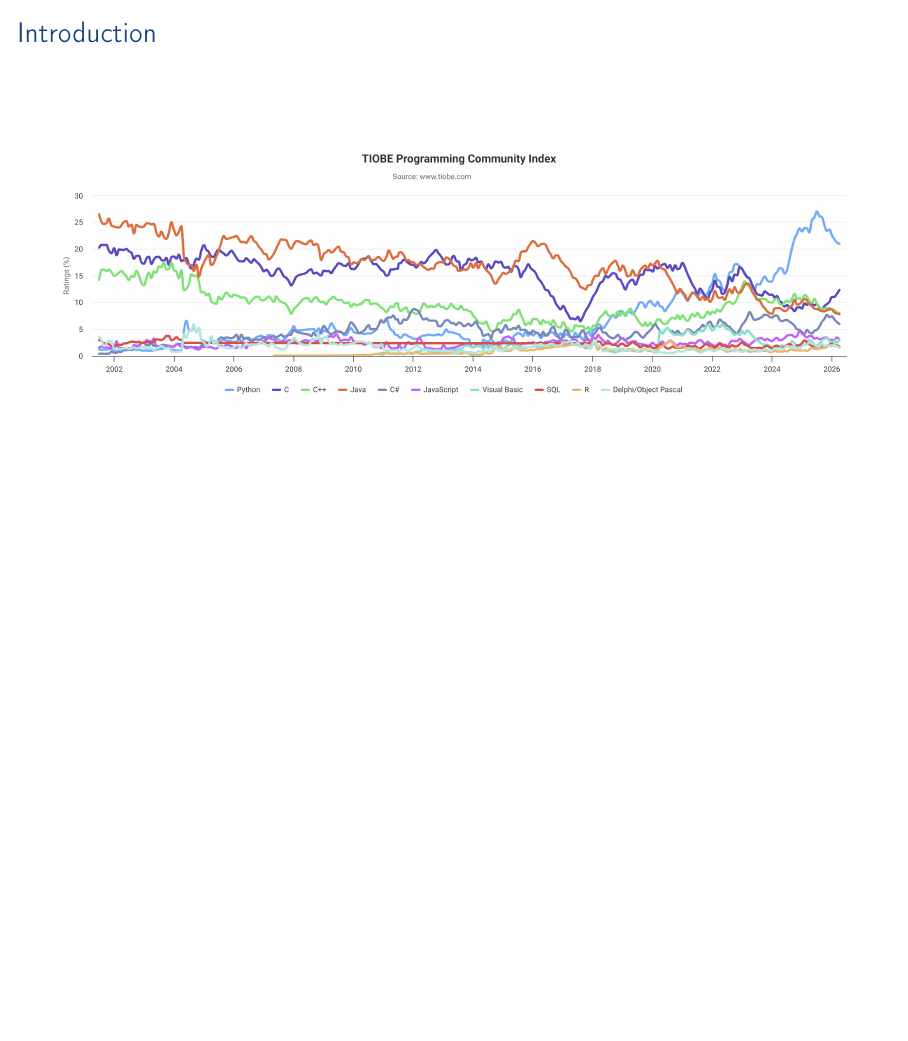
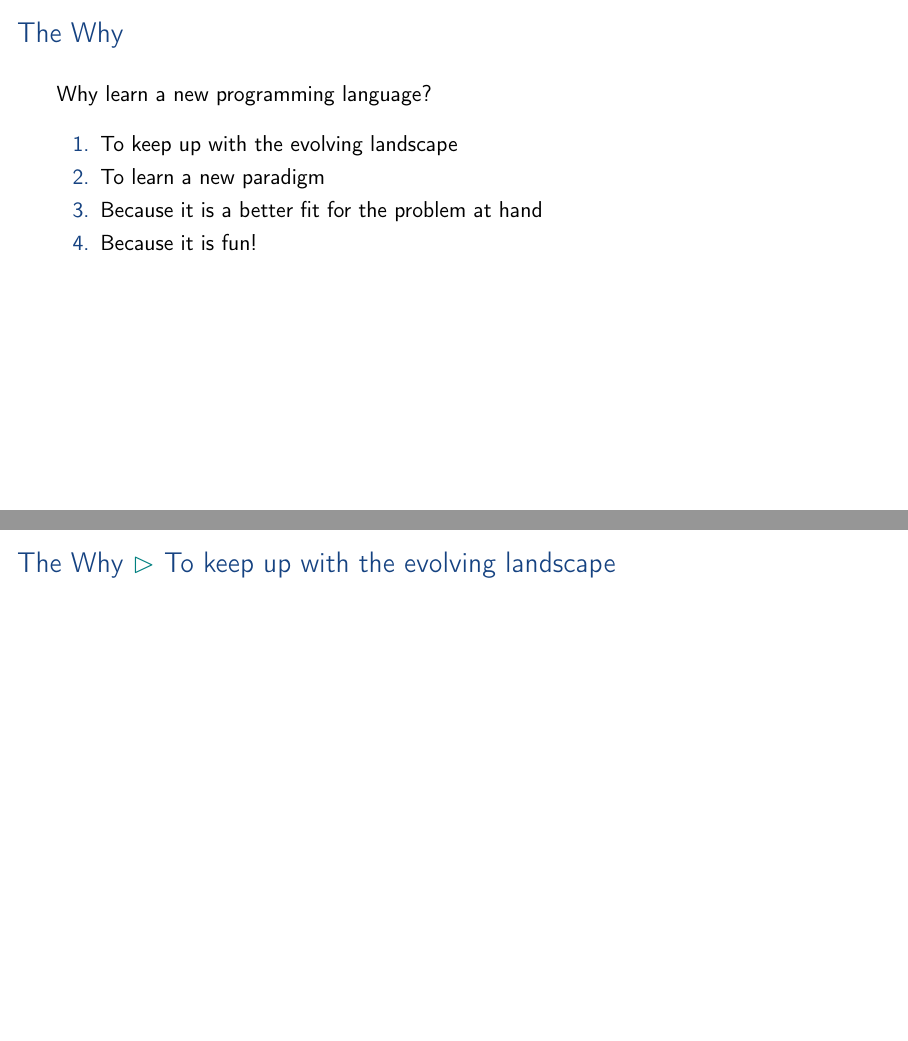
Before and after one commit to aslakjohansen/prosa-python, LaTeX slides (doc/part1_presentation.tex, which reads doc/part1_contents.tex): page 2 of 53 before the commit and pages 2 and 3 of 58 after it, the two joined at a grey line, the shorter picture padded with empty space. Compiled offline with pdfLaTeX.

Commit message:
Added some motivation

```diff
--- a/doc/part1_contents.tex
+++ b/doc/part1_contents.tex
@@ -1,7 +1,52 @@
+%%%%%%%%%%%%%%%%%%%%%%%%%%%%%%%%%%%%%%%%%%%%%%%%%%%%%%%%%%%%%%%
+%%%%%%%%%%%%%%%%%%%%%%%%%%%%%%%%%%%%%%%%%%%%%%%%%%%%%%% The Why
+
+\section{The Why}
+\begin{frame}
+    \frametitle{The Why}
+    \vspace{3mm}
+    Why learn a new programming language?
+
+    \vspace{3mm}
+    \begin{enumerate}
+      \item To keep up with the evolving landscape
+      \item To learn a new paradigm
+      \item Because it is a better fit for the problem at hand
+      \item Because it is fun!
+    \end{enumerate}
+\end{frame}
+
+\subsection{To keep up with the evolving landscape}
+\begin{frame}
+    \frametitle{The Why \subpart{To keep up with the evolving landscape}}
+    \vspace{3mm}
+
+\end{frame}
+
+\subsection{To learn a new paradigm}
+\begin{frame}
+    \frametitle{The Why \subpart{To learn a new paradigm}}
+    \vspace{3mm}
+
+\end{frame}
+
+\subsection{Because it is a better fit for the problem at hand}
+\begin{frame}
+    \frametitle{The Why \subpart{Because it is a better fit for the problem at hand}}
+    \vspace{3mm}
+
+\end{frame}
+
+\subsection{Because it is fun!}
+\begin{frame}
+    \frametitle{The Why \subpart{Because it is fun!}}
+    \vspace{3mm}
+
+\end{frame}
+
 %%%%%%%%%%%%%%%%%%%%%%%%%%%%%%%%%%%%%%%%%%%%%%%%%%%%%%%%%%%%%%%
 %%%%%%%%%%%%%%%%%%%%%%%%%%%%%%%%%%%%%%%%%%%%%%%%%% Introduction
 
-\section{Introduction}
 \begin{frame}
     \frametitle{Introduction}
     \vspace{12mm}
```
Also changed, not shown: doc/shared.tex (+1 -0 lines), doc/part1_contents.tex (5 more changed lines).
